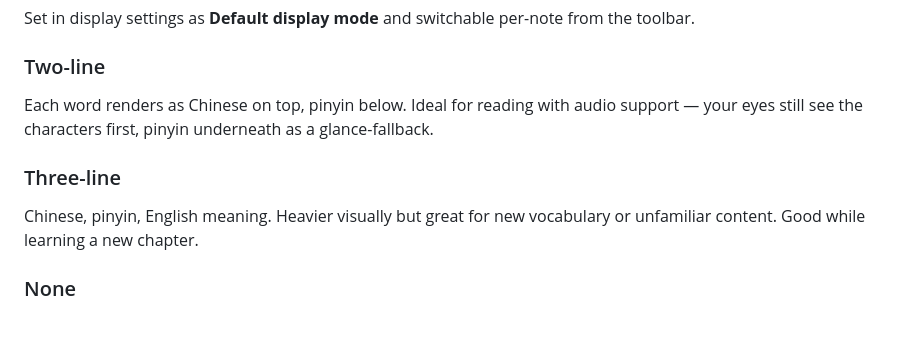
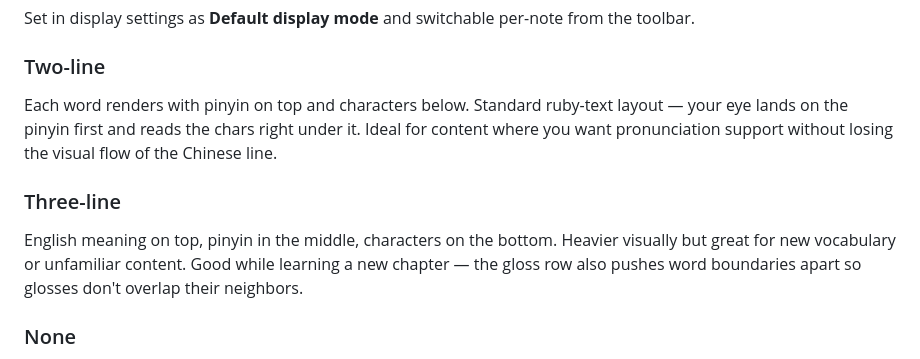
Before and after one commit to davadev/obsidian_chinese_comprehensible_input, a Markdown page: docs/display-modes.md, the part around the change. Rendered like a GitHub page; blank space fills up the shorter version.

Commit message:
docs: fix two-line / three-line layout description
Two-line is pinyin on top, characters below (ruby layout); three-line
is gloss on top, then pinyin, then characters. Matched against the
RubyWidget.toDOM() layout comment in src/editor/chineseDecorations.ts.

Co-Authored-By: Claude Opus 4.7 <noreply@anthropic.com>

```diff
--- a/docs/display-modes.md
+++ b/docs/display-modes.md
@@ -12,14 +12,17 @@ per-note from the toolbar.
 
 ### Two-line
 
-Each word renders as Chinese on top, pinyin below. Ideal for reading
-with audio support — your eyes still see the characters first, pinyin
-underneath as a glance-fallback.
+Each word renders with pinyin on top and characters below. Standard
+ruby-text layout — your eye lands on the pinyin first and reads the
+chars right under it. Ideal for content where you want pronunciation
+support without losing the visual flow of the Chinese line.
 
 ### Three-line
 
-Chinese, pinyin, English meaning. Heavier visually but great for new
-vocabulary or unfamiliar content. Good while learning a new chapter.
+English meaning on top, pinyin in the middle, characters on the
+bottom. Heavier visually but great for new vocabulary or unfamiliar
+content. Good while learning a new chapter — the gloss row also
+pushes word boundaries apart so glosses don't overlap their neighbors.
 
 ### None
 
```
